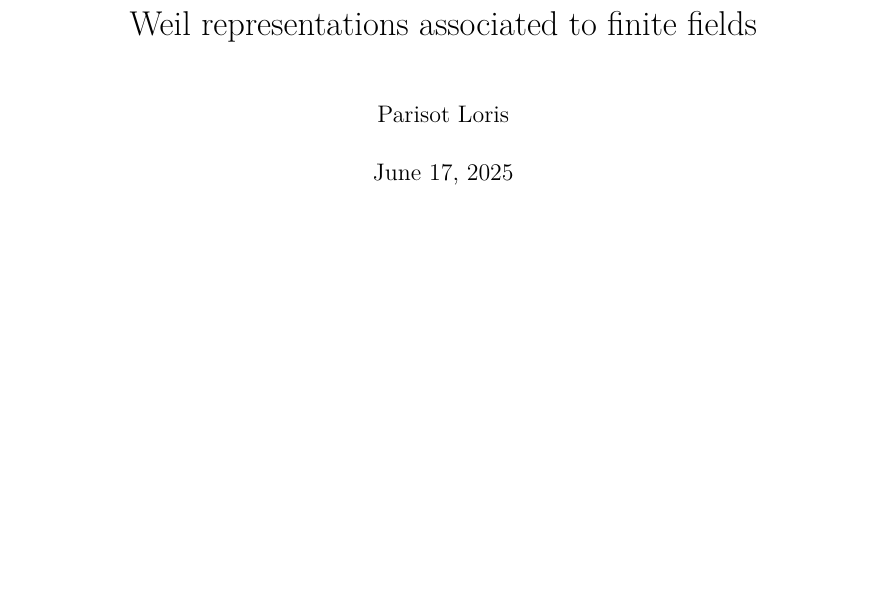
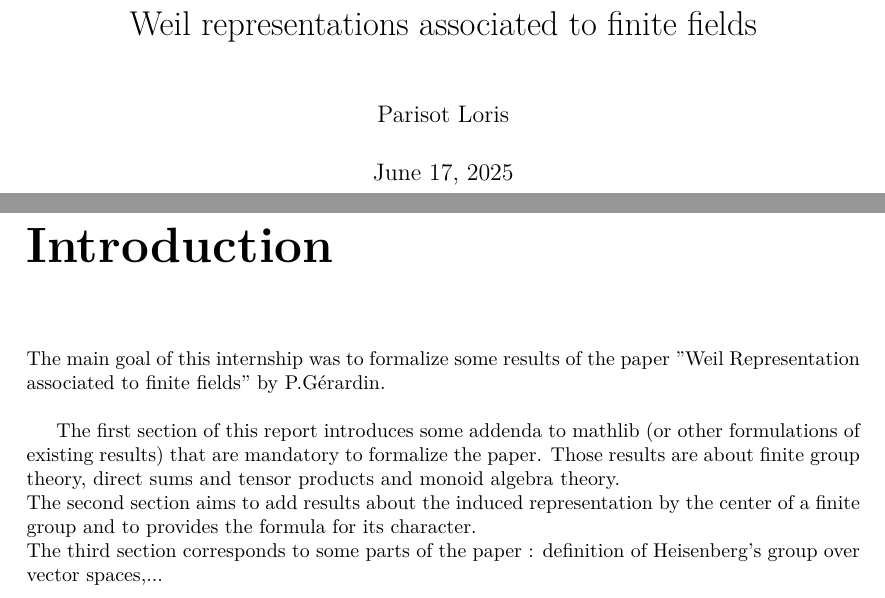
Before and after one commit to Lorisparisot/Weil_representations_associated_to_finite_fields, a LaTeX document (blueprint/src/print.tex, which reads blueprint/src/chapters_folder/introduction.tex, blueprint/src/content.tex): part of page 1 of 9 before the commit and two parts of pages 1 and 2 of 10 after it, the two joined at a grey line, cut so that both start at the same text, the shorter picture padded with empty space. Compiled offline with XeLaTeX.

Commit message:
modification tex

```diff
--- /dev/null
+++ b/blueprint/src/chapters_folder/introduction.tex
@@ -0,0 +1,14 @@
+The main goal of this internship was to formalize some results of the paper
+"Weil Representation associated to finite fields" by P.Gérardin.
+\newline
+
+The first section of this report introduces some addenda to mathlib (or other
+formulations of existing results) that are mandatory to formalize the paper.
+Those results are about finite group theory, direct sums and tensor products
+and monoid algebra theory.
+\newline
+The second section aims to add results about the induced representation by
+the center of a finite group and to provides the formula for its character.
+\newline
+The third section corresponds to some parts of the paper : definition
+of Heisenberg's group over vector spaces,...
--- a/blueprint/src/content.tex
+++ b/blueprint/src/content.tex
@@ -5,6 +5,9 @@
 % If you want to split the blueprint content into several files then
 % the current file can be a simple sequence of \input. Otherwise It
 % can start with a \section or \chapter for instance.
+
+\chapter*{Introduction}
+    \input{chapters_folder/introduction.tex}
 
 \chapter{Addendum to the representation theory in mathlib}
     \input{chapters_folder/addendum_rep.tex}
```
